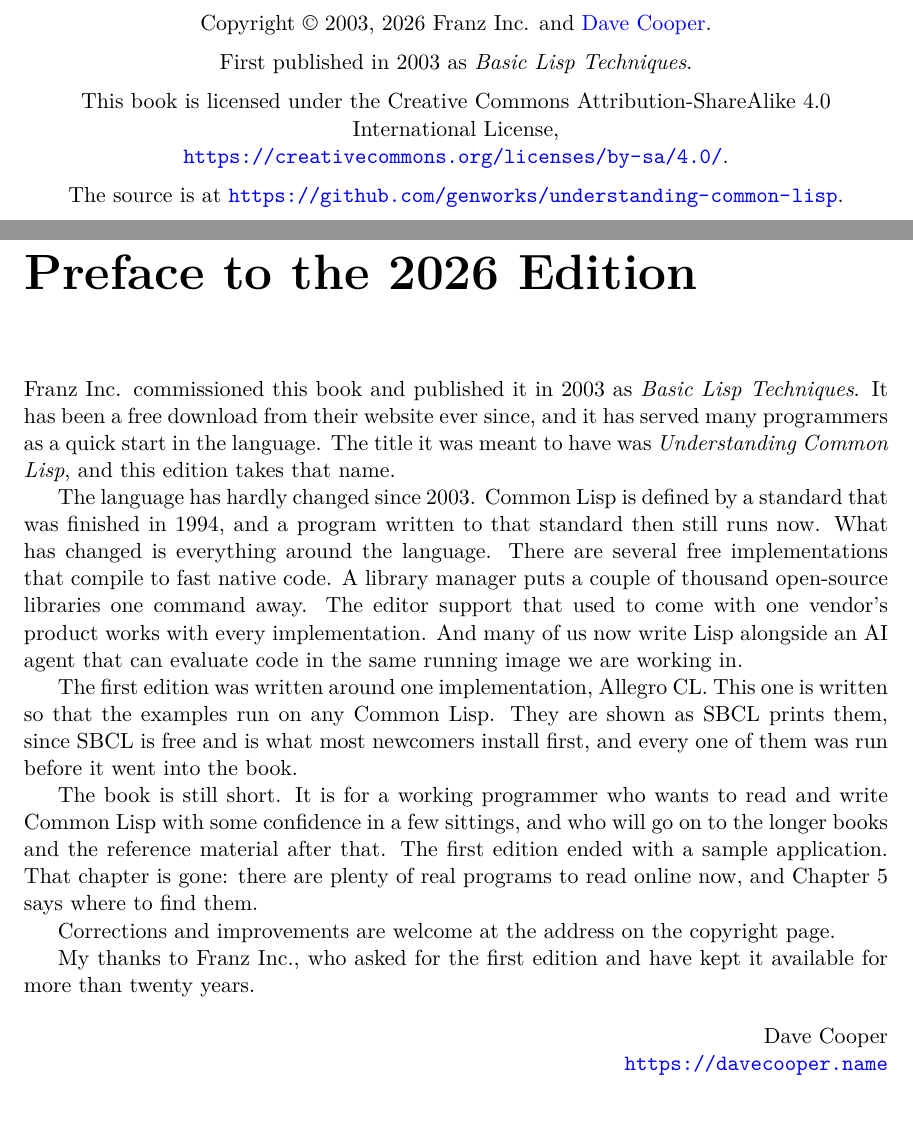
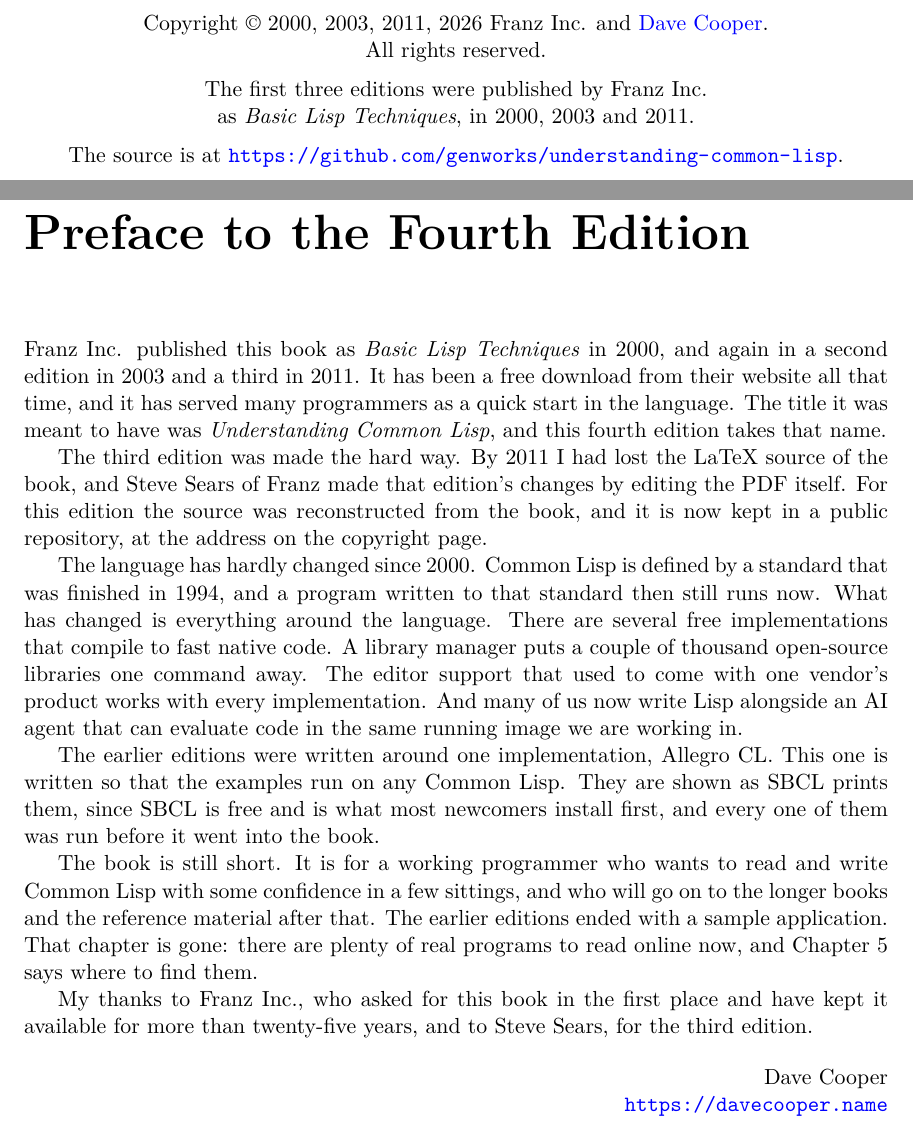
Before and after one commit to genworks/understanding-common-lisp, a LaTeX thesis (main.tex): two parts of pages 2 and 3 of 67, joined at a grey line, cut so that both start at the same text. Compiled offline with pdfLaTeX.

Commit message:
The fourth edition, all rights reserved
Editions 1 to 3 were published by Franz as Basic Lisp Techniques, in
2000, 2003 and 2011; the 2011 edition was made by Steve Sears of Franz
editing the PDF by hand, the source having been lost.  The title page,
copyright page, preface and README now say so, and this is the fourth
edition.  The foreword is credited to Franz for the earlier editions.

No licence for now: LICENSE (CC BY-SA 4.0) and CONTRIBUTING.md are
gone, the copyright notice says all rights reserved, and the book no
longer invites changes.

Co-Authored-By: Claude Opus 5.5 <noreply@anthropic.com>

```diff
--- a/main.tex
+++ b/main.tex
@@ -25,7 +25,7 @@
 
 \title{Understanding Common Lisp}
 \author{\href{https://davecooper.name}{Dave Cooper}}
-\date{2026 Edition}
+\date{Fourth Edition, 2026}
 
 \begin{document}
 
@@ -37,16 +37,13 @@
 \thispagestyle{empty}
 \vspace*{\fill}
 \begin{center}
-Copyright \copyright{} 2003, 2026 Franz Inc. and
-\href{https://davecooper.name}{Dave Cooper}.
+Copyright \copyright{} 2000, 2003, 2011, 2026 Franz Inc. and
+\href{https://davecooper.name}{Dave Cooper}.\\
+All rights reserved.
 
 \medskip
-First published in 2003 as \emph{Basic Lisp Techniques}.
-
-\medskip
-This book is licensed under the Creative Commons
-Attribution-ShareAlike 4.0 International License,\\
-\url{https://creativecommons.org/licenses/by-sa/4.0/}.
+The first three editions were published by Franz Inc.\\
+as \emph{Basic Lisp Techniques}, in 2000, 2003 and 2011.
 
 \medskip
 The source is at
@@ -56,16 +53,23 @@
 \clearpage
 
 % Preface
-\chapter*{Preface to the 2026 Edition}
-\addcontentsline{toc}{chapter}{Preface to the 2026 Edition}
+\chapter*{Preface to the Fourth Edition}
+\addcontentsline{toc}{chapter}{Preface to the Fourth Edition}
 
-Franz Inc. commissioned this book and published it in 2003 as
-\emph{Basic Lisp Techniques}. It has been a free download from their
-website ever since, and it has served many programmers as a quick
-start in the language. The title it was meant to have was
-\emph{Understanding Common Lisp}, and this edition takes that name.
+Franz Inc. published this book as \emph{Basic Lisp Techniques} in
+2000, and again in a second edition in 2003 and a third in 2011. It
+has been a free download from their website all that time, and it has
+served many programmers as a quick start in the language. The title it
+was meant to have was \emph{Understanding Common Lisp}, and this
+fourth edition takes that name.
 
-The language has hardly changed since 2003. Common Lisp is defined by
+The third edition was made the hard way. By 2011 I had lost the LaTeX
+source of the book, and Steve Sears of Franz made that edition's
+changes by editing the PDF itself. For this edition the source was
+reconstructed from the book, and it is now kept in a public
+repository, at the address on the copyright page.
+
+The language has hardly changed since 2000. Common Lisp is defined by
 a standard that was finished in 1994, and a program written to that
 standard then still runs now. What has changed is everything around
 the language. There are several free implementations that compile to
@@ -75,8 +79,8 @@
 And many of us now write Lisp alongside an AI agent that can evaluate
 code in the same running image we are working in.
 
-The first edition was written around one implementation, Allegro CL.
-This one is written so that the examples run on any Common Lisp. They
+The earlier editions were written around one implementation, Allegro
+CL. This one is written so that the examples run on any Common Lisp. They
 are shown as SBCL prints them, since SBCL is free and is what most
 newcomers install first, and every one of them was run before it went
 into the book.
@@ -84,15 +88,13 @@
 The book is still short. It is for a working programmer who wants to
 read and write Common Lisp with some confidence in a few sittings, and
 who will go on to the longer books and the reference material after
-that. The first edition ended with a sample application. That chapter
-is gone: there are plenty of real programs to read online now, and
-Chapter~5 says where to find them.
+that. The earlier editions ended with a sample application. That
+chapter is gone: there are plenty of real programs to read online now,
+and Chapter~5 says where to find them.
 
-Corrections and improvements are welcome at the address on the
-copyright page.
-
-My thanks to Franz Inc., who asked for the first edition and have kept
-it available for more than twenty years.
+My thanks to Franz Inc., who asked for this book in the first place
+and have kept it available for more than twenty-five years, and to
+Steve Sears, for the third edition.
 
 \begin{flushright}
 Dave Cooper\\
```
Also changed, not shown: CONTRIBUTING.md (deleted, +0 -55 lines), chapter4.tex (+1 -1 lines), chapter5.tex (+0 -3 lines), README.md, main.tex (4 more changed lines), 1 other file.
